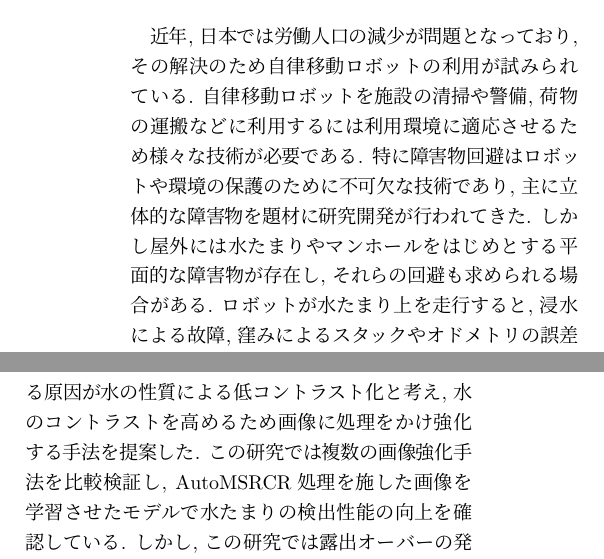
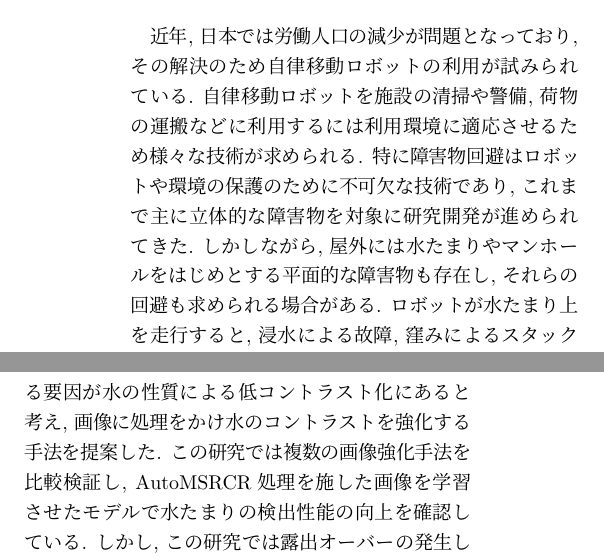
Before and after one commit to MatsuiYamato/graduation_research_overview, a LaTeX thesis (b-thesis_abst.tex): two parts of the columns of page 1 of 2, joined at a grey line, cut so that both start at the same text. Compiled offline with pLaTeX and dvipdfmx.

Commit message:
Update b-thesis_abst.tex

```diff
--- a/b-thesis_abst.tex
+++ b/b-thesis_abst.tex
@@ -36,10 +36,10 @@
     近年, 日本では労働人口の減少が問題となっており,
     その解決のため自律移動ロボットの利用が試みられている.
     自律移動ロボットを施設の清掃や警備, 荷物の運搬などに利用するには
-    利用環境に適応させるため様々な技術が必要である.
+    利用環境に適応させるため様々な技術が求められる.
     特に障害物回避はロボットや環境の保護のために不可欠な技術であり,
-    主に立体的な障害物を題材に研究開発が行われてきた.
-    しかし屋外には水たまりやマンホールをはじめとする平面的な障害物が存在し,
+    これまで主に立体的な障害物を対象に研究開発が進められてきた.
+    しかしながら, 屋外には水たまりやマンホールをはじめとする平面的な障害物も存在し,
     それらの回避も求められる場合がある. ロボットが水たまり上を走行すると,
     浸水による故障, 窪みによるスタックやオドメトリの誤差の増加,
     水の飛散による周囲の人への被害などを及ぼすことが予測される.
@@ -49,8 +49,8 @@
     検出が困難である. そのため形状や反射光に左右されない検出手法が求められる.\\
     　 水たまり検出に関する取り組みとして,
     色調を調整したカメラ画像からYOLOを用いて水たまり検出を行った研究がある.
-    XiaodongらはYOLOにおける通常のカメラ画像からの水たまり検出が困難である原因が水の性質による
-    低コントラスト化と考え, 水のコントラストを高めるため画像に処理をかけ強化する手法を提案した.
+    XiaodongらはYOLOにおける通常のカメラ画像からの水たまり検出が困難である要因が水の性質による
+    低コントラスト化にあると考え, 画像に処理をかけ水のコントラストを強化する手法を提案した.
     この研究では複数の画像強化手法を比較検証し,
     AutoMSRCR処理を施した画像を学習させたモデルで水たまりの検出性能の向上を確認している.
     しかし, この研究では露出オーバーの発生した環境での有効性を確認したのみで,
```
